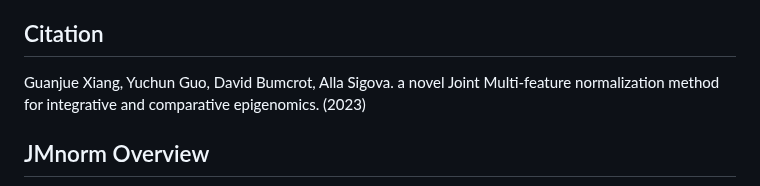
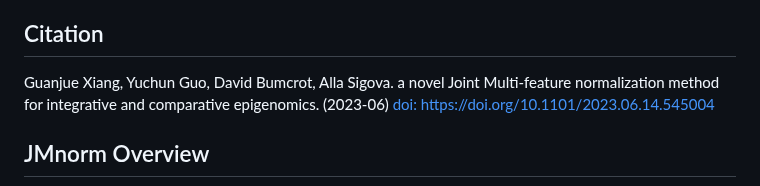
Before and after one commit to camp4tx/JMnorm, a Markdown page: README.md, the part around the change. GitHub-like rendering.

Commit message:
add citation

```diff
--- a/README.md
+++ b/README.md
@@ -29,7 +29,7 @@ Guanjue Xiang, Yuchun Guo, David Bumcrot, Alla Sigova. at CAMP4 Therapeutics Cor
 Combinatorial patterns of epigenetic features reflect transcriptional states. Existing normalization approaches may distort relationships between functionally correlated features by normalizing each feature independently. We present JMnorm, a novel approach that normalizes multiple epigenetic features simultaneously by leveraging information from correlated features. We show that JMnorm-normalized data preserve cross-feature correlations and combinatorial patterns of epigenetic features across cell types, improve cross-cell type gene expression prediction models, consistency between biological replicates, and detection of epigenetic changes upon perturbations. These findings suggest that JMnorm minimizes technical noise while preserving biologically relevant relationships between features.
 
 ## Citation
-Guanjue Xiang, Yuchun Guo, David Bumcrot, Alla Sigova. a novel Joint Multi-feature normalization method for integrative and comparative epigenomics. (2023)
+Guanjue Xiang, Yuchun Guo, David Bumcrot, Alla Sigova. a novel Joint Multi-feature normalization method for integrative and comparative epigenomics. (2023-06) [doi: https://doi.org/10.1101/2023.06.14.545004](https://www.biorxiv.org/content/10.1101/2023.06.14.545004v1.article-info)
 
 
 ## JMnorm Overview
```
